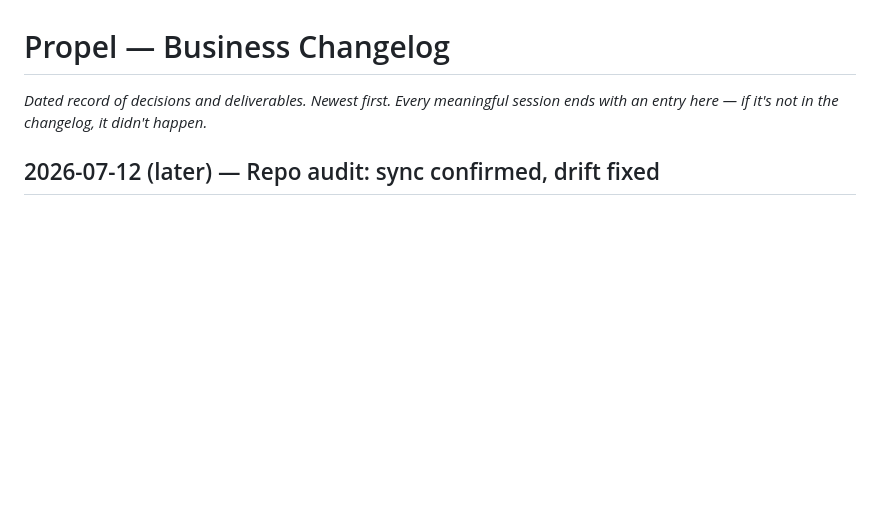
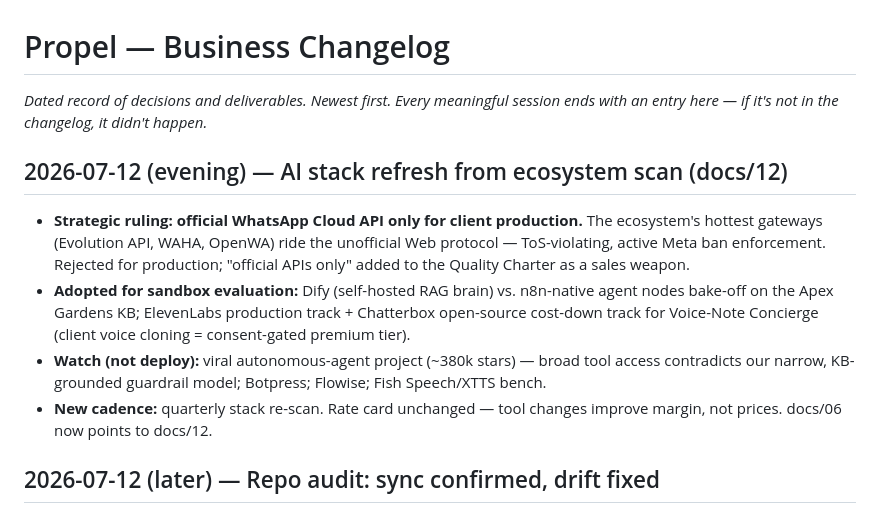
Before and after one commit to aadamola/PROPEL, a Markdown page: CHANGELOG.md, the part around the change. Drawn GitHub-style; blank space fills up the shorter version.

```diff
--- a/CHANGELOG.md
+++ b/CHANGELOG.md
@@ -1,6 +1,13 @@
 # Propel — Business Changelog
 
 *Dated record of decisions and deliverables. Newest first. Every meaningful session ends with an entry here — if it's not in the changelog, it didn't happen.*
+
+## 2026-07-12 (evening) — AI stack refresh from ecosystem scan (docs/12)
+
+- **Strategic ruling: official WhatsApp Cloud API only for client production.** The ecosystem's hottest gateways (Evolution API, WAHA, OpenWA) ride the unofficial Web protocol — ToS-violating, active Meta ban enforcement. Rejected for production; "official APIs only" added to the Quality Charter as a sales weapon.
+- **Adopted for sandbox evaluation:** Dify (self-hosted RAG brain) vs. n8n-native agent nodes bake-off on the Apex Gardens KB; ElevenLabs production track + Chatterbox open-source cost-down track for Voice-Note Concierge (client voice cloning = consent-gated premium tier).
+- **Watch (not deploy):** viral autonomous-agent project (~380k stars) — broad tool access contradicts our narrow, KB-grounded guardrail model; Botpress; Flowise; Fish Speech/XTTS bench.
+- **New cadence:** quarterly stack re-scan. Rate card unchanged — tool changes improve margin, not prices. docs/06 now points to docs/12.
 
 ## 2026-07-12 (later) — Repo audit: sync confirmed, drift fixed
 
```
Also changed, not shown: docs/06-ai-stack.md (+2 -0 lines), docs/12-ai-stack-refresh.md (added, +52 -0 lines).
